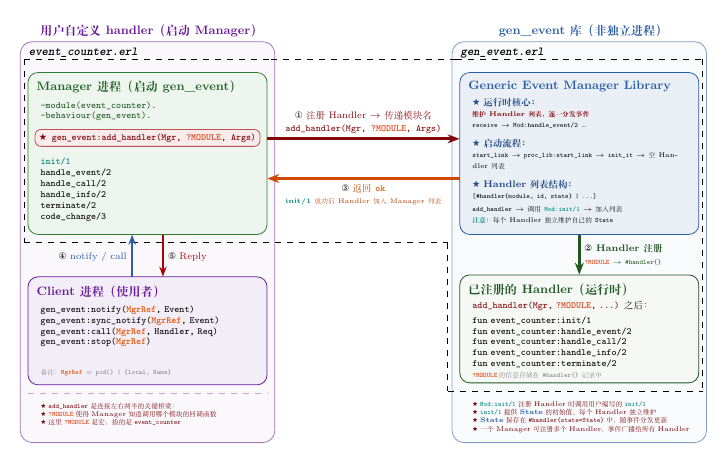
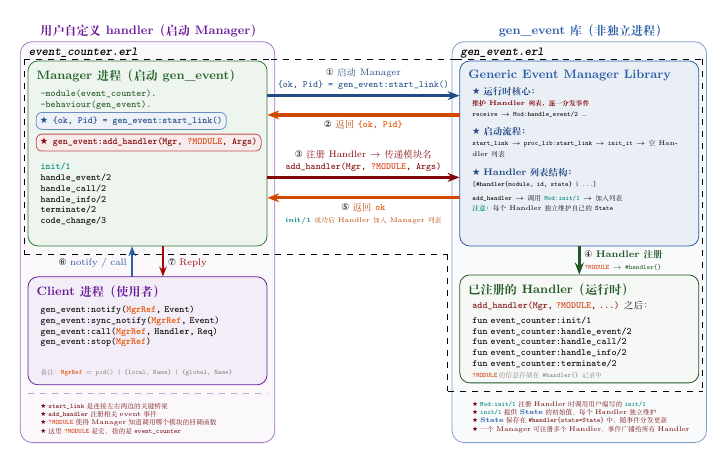
Before and after one commit to hzsunzixiang/bilibili_erlang, a LaTeX figure (gen_event_tutorial/doc/images/gen_event_architecture_pid.tex): the whole page. Compiled offline with XeLaTeX; a missing font is replaced by an installed copy or a similar font.

Commit message:
fix: update architecture diagram - change '两半' to '两边' and add {global, Name} to MgrRef

```diff
--- a/gen_event_tutorial/doc/images/gen_event_architecture_pid.tex
+++ b/gen_event_tutorial/doc/images/gen_event_architecture_pid.tex
@@ -63,18 +63,22 @@
     % ---- Left-Top
     % ---- Left-Top: Callback Module (User Code — source) ----
     \node[draw=erlgreen, fill=erlgreen!8, rounded corners=5pt,
-          minimum width=6.2cm, minimum height=4.2cm, text width=5.8cm, align=left] (lt) at (-4.8, 1.75) {};
+          minimum width=6.2cm, minimum height=4.8cm, text width=5.8cm, align=left] (lt) at (-4.8, 1.75) {};
 \node[font=\small\bfseries\color{erlgreen!80!black}, anchor=north west] at ([xshift=3pt, yshift=-3pt]lt.north west) {Manager 进程（启动gen\_event）};
     \node[font=\scriptsize\ttfamily, text width=5.4cm, align=left, anchor=north west] at ([xshift=6pt, yshift=-18pt]lt.north west) {
         \textcolor{erlgreen!70!black}{-module(event\_counter).}\\
         \textcolor{erlgreen!70!black}{-behaviour(gen\_event).}
     };
     % Highlight start_link inside Callback Module
+    \node[draw=erlblue!70, fill=erlblue!8, rounded corners=3pt,
+          font=\scriptsize\ttfamily\bfseries, inner sep=3pt, anchor=north west]
+        (startlinkbox) at ([xshift=6pt, yshift=-38pt]lt.north west)
+        {\textcolor{erlblue!80!black}{\ding{72} \{ok, Pid\} = gen\_event:start\_link()}};
     \node[draw=erlred!70, fill=erlred!8, rounded corners=3pt,
-          font=\scriptsize\ttfamily\bfseries, inner sep=3pt, anchor=north]
-        (startlink) at ([yshift=-42pt]lt.north)
+          font=\scriptsize\ttfamily\bfseries, inner sep=3pt, anchor=north west]
+        (startlink) at ([xshift=6pt, yshift=-54pt]lt.north west)
         {\textcolor{erlred!80!black}{\ding{72} gen\_event:add\_handler(Mgr, \textcolor{erlmodule}{\textbf{?MODULE}}, Args)}};
-    \node[font=\scriptsize\ttfamily, text width=5.4cm, align=left, anchor=north west] at ([xshift=6pt, yshift=-60pt]lt.north west) {
+    \node[font=\scriptsize\ttfamily, text width=5.4cm, align=left, anchor=north west] at ([xshift=6pt, yshift=-72pt]lt.north west) {
 \textcolor{erlinit}{\textbf{init/1}}\\
         handle\_event/2\\
         handle\_call/2\\
@@ -108,11 +112,11 @@
     };
     % Note: ?MODULE = event_counter
     \node[font=\tiny\color{gray}, anchor=south west] at ([xshift=6pt, yshift=3pt]lb.south west)
-        {备注：\texttt{\textcolor{erlpid}{\textbf{MgrRef}}} = \texttt{pid() | \{local, Name\}}};
+        {备注：\texttt{\textcolor{erlpid}{\textbf{MgrRef}}} = \texttt{pid() | \{local, Name\} | \{global, Name\}}};
 
     % ---- Right-Top: Generic Server ----
     \node[draw=erlblue, fill=erlblue!10, rounded corners=5pt,
-          minimum width=6.2cm, minimum height=4.2cm, text width=5.8cm, align=left] (rt) at (6.4, 1.75) {};
+          minimum width=6.2cm, minimum height=4.8cm, text width=5.8cm, align=left] (rt) at (6.4, 1.75) {};
 \node[font=\small\bfseries\color{erlblue}, anchor=north west] at ([xshift=3pt, yshift=-3pt]rt.north west) {Generic Event Manager Library};
     \node[font=\scriptsize, text width=5.4cm, align=left, anchor=north west] at ([xshift=6pt, yshift=-16pt]rt.north west) {
         \textcolor{erlblue!80!black}{\ding{72} \textbf{运行时核心：}}\\
@@ -142,37 +146,48 @@
 
     % ==== Arrows ====
 
-    % ==== Phase 1: Startup ====
+    % ==== Phase 0: Start Manager ====
 
-    % Arrow ①: start_link — the KEY arrow, from Callback Module (lt) to Generic Server (rt)
-    % Aligned with startlink node center: yshift=3.8mm from lt.east
+    % Arrow ①: start_link — from Callback Module (lt) to Generic Server (rt)
+    \draw[-{Stealth[length=6pt]}, ultra thick, erlblue!80!black, line width=1.6pt]
+        ([yshift=15mm]lt.east) -- node[above, font=\scriptsize, align=center, text=erlblue!80!black]
+        {\textcolor{black}{\ding{172}} 启动 Manager\\[1pt]
+         \texttt{\{ok, Pid\} = gen\_event:start\_link()}} ([yshift=15mm]rt.west);
+
+    % Arrow ②: Return {ok, Pid} — from Generic Server back to Callback Module
+    \draw[-{Stealth[length=6pt]}, ultra thick, erlpid!90!black, line width=1.6pt]
+        ([yshift=10mm]rt.west) -- node[below, font=\scriptsize, align=center, text=erlpid!80!black]
+        {\textcolor{black}{\ding{173}} 返回 \texttt{\textcolor{erlpid}{\textbf{\{ok, Pid\}}}}} ([yshift=10mm]lt.east);
+
+    % ==== Phase 1: Register Handler ====
+
+    % Arrow ③: add_handler — from Callback Module (lt) to Generic Server (rt)
     \draw[-{Stealth[length=6pt]}, ultra thick, erlred!80!black, line width=1.6pt]
-        ([yshift=3.8mm]lt.east) -- node[above, font=\scriptsize, align=center, text=erlred!80!black]
-        {\textcolor{black}{\ding{172}} 注册Handler $\rightarrow$ 传递模块名\\[1pt]
-         \texttt{add\_handler(Mgr, \textcolor{erlmodule}{\textbf{?MODULE}}, Args)}} ([yshift=3.8mm]rt.west);
+        ([yshift=-6.2mm]lt.east) -- node[above, font=\scriptsize, align=center, text=erlred!80!black]
+        {\textcolor{black}{\ding{174}} 注册Handler $\rightarrow$ 传递模块名\\[1pt]
+         \texttt{add\_handler(Mgr, \textcolor{erlmodule}{\textbf{?MODULE}}, Args)}} ([yshift=-6.2mm]rt.west);
 
-    % Arrow ③: Return {ok, Pid} — from Generic Server back to Callback Module
-    % Both endpoints shifted down by 0.8cm: yshift=1.5mm-8mm=-6.5mm
+    % Arrow ⑤: Return ok — from Generic Server back to Callback Module
     \draw[-{Stealth[length=6pt]}, ultra thick, erlpid!90!black, line width=1.6pt]
-        ([yshift=-6.5mm]rt.west) -- node[below, font=\scriptsize, align=center, text=erlpid!80!black]
-        {\textcolor{black}{\ding{174}} 返回 \texttt{\textcolor{erlpid}{\textbf{ok}}}\\[1pt]
-         {\tiny \textcolor{erlinit}{\textbf{init/1}} 成功后 Handler 加入 Manager 列表}} ([yshift=-6.5mm]lt.east);
+        ([yshift=-11.5mm]rt.west) -- node[below, font=\scriptsize, align=center, text=erlpid!80!black]
+        {\textcolor{black}{\ding{176}} 返回 \texttt{\textcolor{erlpid}{\textbf{ok}}}\\[1pt]
+         {\tiny \textcolor{erlinit}{\textbf{init/1}} 成功后 Handler 加入 Manager 列表}} ([yshift=-11.5mm]lt.east);
 
     % ==== Phase 2: Runtime ====
 
-    % Arrow ④: Client API (lb) -> Callback Module (lt) (call / cast / send_request)
+    % Arrow ⑥: Client API (lb) -> Callback Module (lt) (call / cast / send_request)
     \draw[-{Stealth[length=5pt]}, thick, erlblue, line width=1.2pt]
-        ([xshift=-4mm]lb.north) -- node[left, font=\scriptsize, align=center, anchor=north east, yshift=6pt] {\textcolor{black}{\ding{175}} \textcolor{erlblue}{notify / call}} ([xshift=-4mm]lt.south);
+        ([xshift=-4mm]lb.north) -- node[left, font=\scriptsize, align=center, anchor=north east, yshift=6pt] {\textcolor{black}{\ding{177}} \textcolor{erlblue}{notify / call}} ([xshift=-4mm]lt.south);
 
-    % Arrow ②: Generic Server -> Bound Callbacks (function registration)
+    % Arrow ④: Generic Server -> Bound Callbacks (function registration)
     \draw[-{Stealth[length=6pt]}, thick, erlgreen!70!black, line width=1.2pt]
         ([xshift=0mm]rt.south) -- node[right, font=\scriptsize, align=left, text=erlgreen!70!black]
-        {\scriptsize\bfseries \textcolor{black}{\ding{173}} Handler注册\\[1pt]
+        {\scriptsize\bfseries \textcolor{black}{\ding{175}} Handler注册\\[1pt]
          \tiny \texttt{\textcolor{erlmodule}{\textbf{?MODULE}}} $\rightarrow$ \texttt{\#handler\{\}}} ([xshift=0mm]rb.north);
 
-    % Arrow ⑤: Callback Module (lt) -> Client API (lb) (Reply)
+    % Arrow ⑦: Callback Module (lt) -> Client API (lb) (Reply)
     \draw[-{Stealth[length=5pt]}, thick, erlred, line width=1.2pt]
-        ([xshift=4mm]lt.south) -- node[right, font=\scriptsize, align=center, anchor=north west, yshift=6pt] {\textcolor{black}{\ding{176}} \textcolor{erlred}{Reply}} ([xshift=4mm]lb.north);
+        ([xshift=4mm]lt.south) -- node[right, font=\scriptsize, align=center, anchor=north west, yshift=6pt] {\textcolor{black}{\ding{178}} \textcolor{erlred}{Reply}} ([xshift=4mm]lb.north);
 
     % ---- Dashed separator lines below inner boxes ----
     \draw[dashed, erlpurple!40, line width=0.6pt]
@@ -199,7 +214,8 @@
 
     % Left bottom annotation (inside left outer frame, below dashed line)
     \node[font=\tiny\color{erlred!70!black}, anchor=north west, text width=5.8cm, align=left] at ([xshift=6pt, yshift=-10pt]lb.south west)
-        {\ding{72} \texttt{add\_handler} 是连接左右两半的关键桥梁：\\
+        {\ding{72} \texttt{start\_link} 是连接左右两边的关键桥梁\\
+         \ding{72} \texttt{add\_handler} 注册相关event事件\\
          \ding{72} \texttt{\textcolor{erlmodule}{\textbf{?MODULE}}} 使得 Manager 知道调用哪个模块的回调函数\\
          \ding{72} 这里 \texttt{\textcolor{erlmodule}{\textbf{?MODULE}}} 是宏，指的是 \texttt{event\_counter}};
 
```
